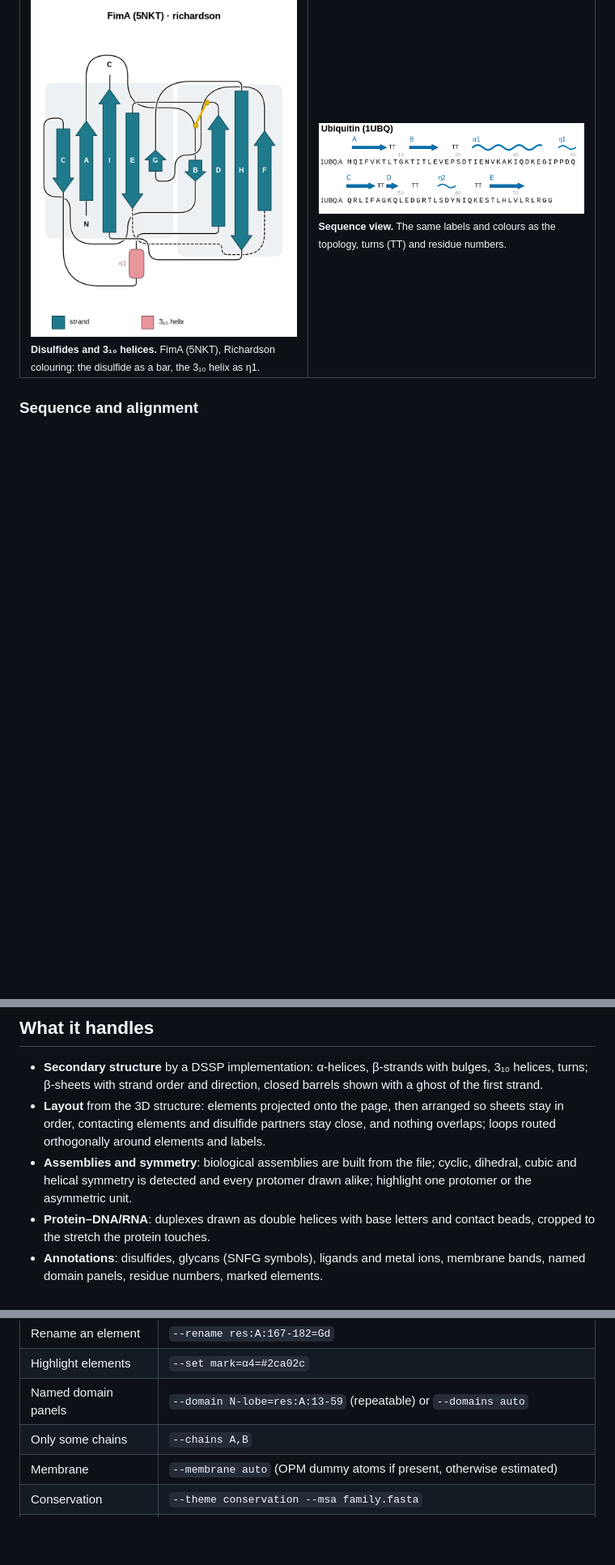
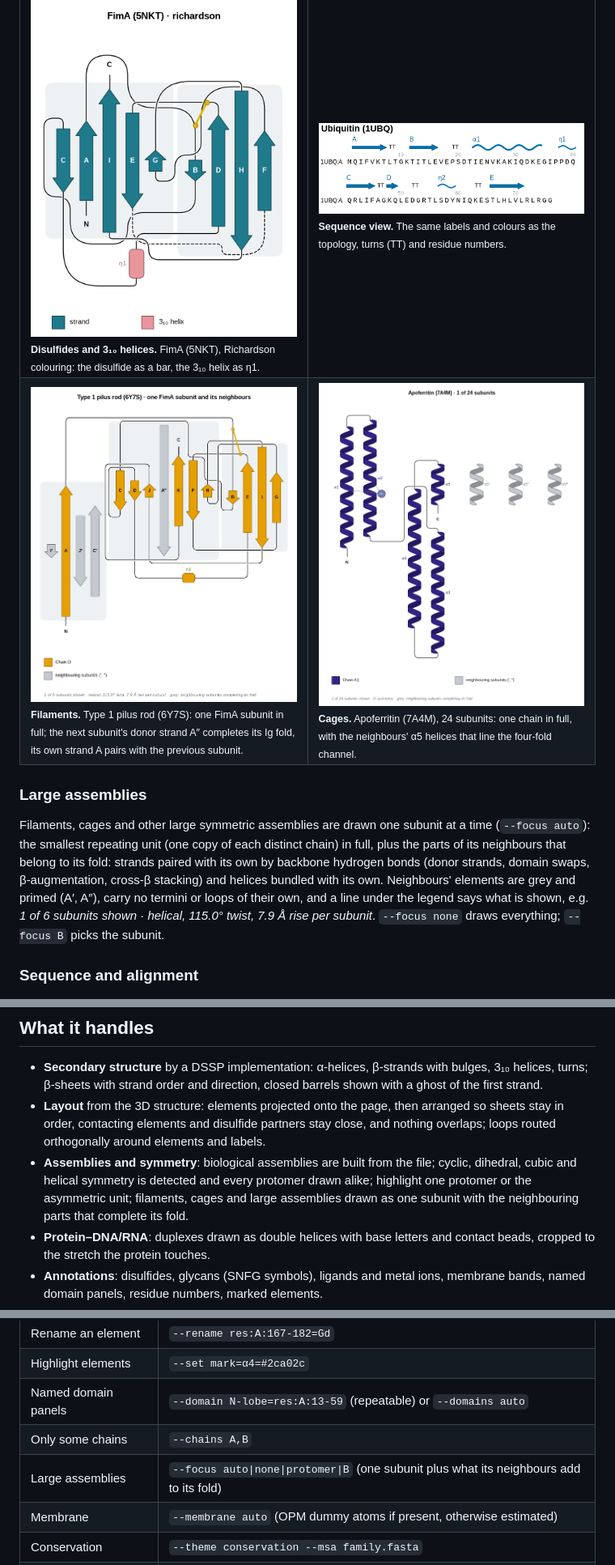
Before and after one commit to dzyla/foldmap, a Markdown page: README.md, 3 parts joined by grey strips. Shown at 81% size. Drawn GitHub-style; pictures changed too: docs/images/ferritin-cage.png (added), docs/images/fima-pilus-rod.png (added); blank space fills up the shorter version.

```diff
--- a/README.md
+++ b/README.md
@@ -54,7 +54,22 @@ alt="Topology of the lambda repressor dimer bound to its operator DNA">
 <td><img src="https://raw.githubusercontent.com/dzyla/foldmap/main/docs/images/ubiquitin-sequence.png" alt="Ubiquitin sequence with secondary structure"><br>
 <sub><b>Sequence view.</b> The same labels and colours as the topology, turns (TT) and residue numbers.</sub></td>
 </tr>
+<tr>
+<td><img src="https://raw.githubusercontent.com/dzyla/foldmap/main/docs/images/fima-pilus-rod.png" alt="One FimA subunit of the type 1 pilus rod with its neighbours' strands"><br>
+<sub><b>Filaments.</b> Type 1 pilus rod (6Y7S): one FimA subunit in full; the next subunit's donor strand A″ completes its Ig fold, its own strand A pairs with the previous subunit.</sub></td>
+<td><img src="https://raw.githubusercontent.com/dzyla/foldmap/main/docs/images/ferritin-cage.png" alt="One apoferritin subunit with the neighbouring helices of the four-fold channel"><br>
+<sub><b>Cages.</b> Apoferritin (7A4M), 24 subunits: one chain in full, with the neighbours' α5 helices that line the four-fold channel.</sub></td>
+</tr>
 </table>
+
+### Large assemblies
+
+Filaments, cages and other large symmetric assemblies are drawn one subunit at a time (`--focus auto`): the
+smallest repeating unit (one copy of each distinct chain) in full, plus the parts of its neighbours that belong to
+its fold: strands paired with its own by backbone hydrogen bonds (donor strands, domain swaps, β-augmentation,
+cross-β stacking) and helices bundled with its own. Neighbours' elements are grey and primed (A′, A″), carry no
+termini or loops of their own, and a line under the legend says what is shown, e.g. *1 of 6 subunits shown ·
+helical, 115.0° twist, 7.9 Å rise per subunit*. `--focus none` draws everything; `--focus B` picks the subunit.
 
 ### Sequence and alignment
 
@@ -115,7 +130,8 @@ foldmap styles                                    # every theme and style key
   contacting elements and disulfide partners stay close, and nothing overlaps; loops routed orthogonally around
   elements and labels.
 - **Assemblies and symmetry**: biological assemblies are built from the file; cyclic, dihedral, cubic and helical
-  symmetry is detected and every protomer drawn alike; highlight one protomer or the asymmetric unit.
+  symmetry is detected and every protomer drawn alike; highlight one protomer or the asymmetric unit; filaments,
+  cages and large assemblies drawn as one subunit with the neighbouring parts that complete its fold.
 - **Protein–DNA/RNA**: duplexes drawn as double helices with base letters and contact beads, cropped to the
   stretch the protein touches.
 - **Annotations**: disulfides, glycans (SNFG symbols), ligands and metal ions, membrane bands, named domain panels,
@@ -157,6 +173,7 @@ Change any key with `--set KEY=VALUE` (repeatable) or a YAML file for `--style-f
 | Highlight elements | `--set mark=α4=#2ca02c` |
 | Named domain panels | `--domain N-lobe=res:A:13-59` (repeatable) or `--domains auto` |
 | Only some chains | `--chains A,B` |
+| Large assemblies | `--focus auto\|none\|protomer\|B` (one subunit plus what its neighbours add to its fold) |
 | Membrane | `--membrane auto` (OPM dummy atoms if present, otherwise estimated) |
 | Conservation | `--theme conservation --msa family.fasta` |
 | Orientation | `--up X,Y,Z`, `--view X,Y,Z`, `--rotate DEG` |
```
Also changed, not shown: 10 other files.
